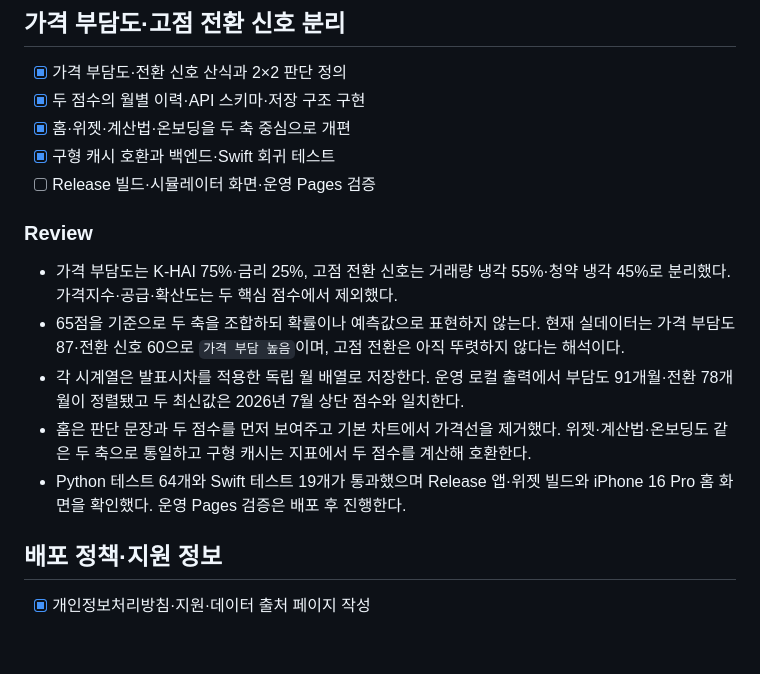
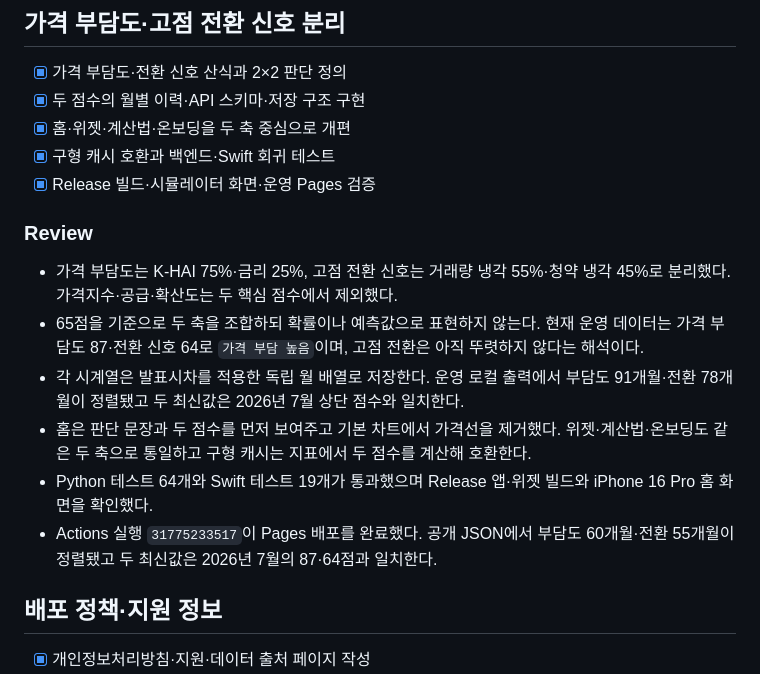
Before and after one commit to serendip811/gojump, a Markdown page: tasks/todo.md, the part around the change. GitHub-like rendering; blank space fills up the shorter version.

Commit message:
Document dual signal release verification

```diff
--- a/tasks/todo.md
+++ b/tasks/todo.md
@@ -6,15 +6,16 @@
 - [x] 두 점수의 월별 이력·API 스키마·저장 구조 구현
 - [x] 홈·위젯·계산법·온보딩을 두 축 중심으로 개편
 - [x] 구형 캐시 호환과 백엔드·Swift 회귀 테스트
-- [ ] Release 빌드·시뮬레이터 화면·운영 Pages 검증
+- [x] Release 빌드·시뮬레이터 화면·운영 Pages 검증
 
 ### Review
 
 - 가격 부담도는 K-HAI 75%·금리 25%, 고점 전환 신호는 거래량 냉각 55%·청약 냉각 45%로 분리했다. 가격지수·공급·확산도는 두 핵심 점수에서 제외했다.
-- 65점을 기준으로 두 축을 조합하되 확률이나 예측값으로 표현하지 않는다. 현재 실데이터는 가격 부담도 87·전환 신호 60으로 `가격 부담 높음`이며, 고점 전환은 아직 뚜렷하지 않다는 해석이다.
+- 65점을 기준으로 두 축을 조합하되 확률이나 예측값으로 표현하지 않는다. 현재 운영 데이터는 가격 부담도 87·전환 신호 64로 `가격 부담 높음`이며, 고점 전환은 아직 뚜렷하지 않다는 해석이다.
 - 각 시계열은 발표시차를 적용한 독립 월 배열로 저장한다. 운영 로컬 출력에서 부담도 91개월·전환 78개월이 정렬됐고 두 최신값은 2026년 7월 상단 점수와 일치한다.
 - 홈은 판단 문장과 두 점수를 먼저 보여주고 기본 차트에서 가격선을 제거했다. 위젯·계산법·온보딩도 같은 두 축으로 통일하고 구형 캐시는 지표에서 두 점수를 계산해 호환한다.
-- Python 테스트 64개와 Swift 테스트 19개가 통과했으며 Release 앱·위젯 빌드와 iPhone 16 Pro 홈 화면을 확인했다. 운영 Pages 검증은 배포 후 진행한다.
+- Python 테스트 64개와 Swift 테스트 19개가 통과했으며 Release 앱·위젯 빌드와 iPhone 16 Pro 홈 화면을 확인했다.
+- Actions 실행 `31775233517`이 Pages 배포를 완료했다. 공개 JSON에서 부담도 60개월·전환 55개월이 정렬됐고 두 최신값은 2026년 7월의 87·64점과 일치한다.
 
 ## 배포 정책·지원 정보
 
```
Also changed, not shown: PRODUCT_SPEC.md (+15 -17 lines).
